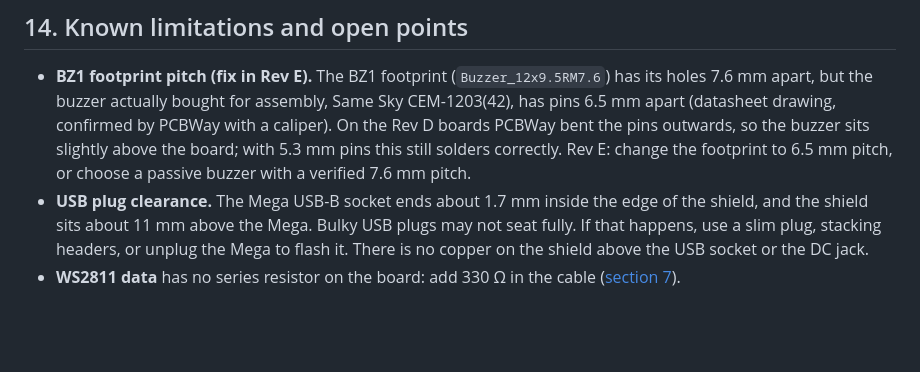
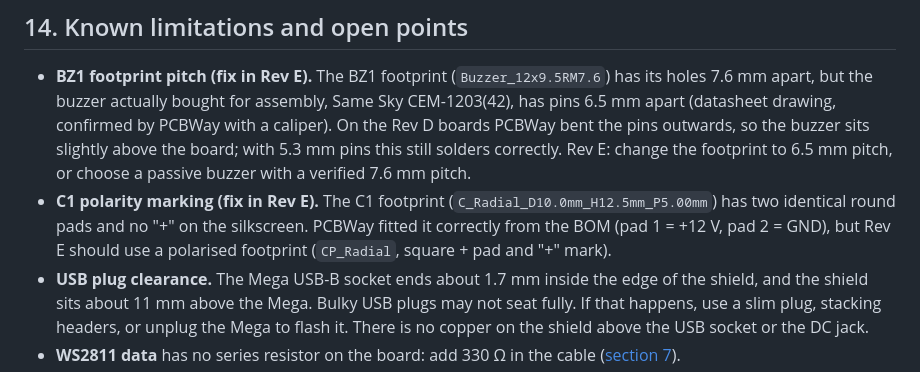
Before and after one commit to zanac/PSN-Presepe-2026, a Markdown page: README.md, the part around the change. Rendered like a GitHub page; blank space fills up the shorter version.

```diff
--- a/README.md
+++ b/README.md
@@ -557,6 +557,7 @@ KiCad 8–10 open the KiCad 7 files, but the scripts were written for the KiCad
 ## 14. Known limitations and open points
 
 - **BZ1 footprint pitch (fix in Rev E).** The BZ1 footprint (`Buzzer_12x9.5RM7.6`) has its holes 7.6 mm apart, but the buzzer actually bought for assembly, Same Sky CEM-1203(42), has pins 6.5 mm apart (datasheet drawing, confirmed by PCBWay with a caliper). On the Rev D boards PCBWay bent the pins outwards, so the buzzer sits slightly above the board; with 5.3 mm pins this still solders correctly. Rev E: change the footprint to 6.5 mm pitch, or choose a passive buzzer with a verified 7.6 mm pitch.
+- **C1 polarity marking (fix in Rev E).** The C1 footprint (`C_Radial_D10.0mm_H12.5mm_P5.00mm`) has two identical round pads and no "+" on the silkscreen. PCBWay fitted it correctly from the BOM (pad 1 = +12 V, pad 2 = GND), but Rev E should use a polarised footprint (`CP_Radial`, square + pad and "+" mark).
 - **USB plug clearance.** The Mega USB-B socket ends about 1.7 mm inside the edge of the shield, and the shield sits about 11 mm above the Mega. Bulky USB plugs may not seat fully. If that happens, use a slim plug, stacking headers, or unplug the Mega to flash it. There is no copper on the shield above the USB socket or the DC jack.
 - **WS2811 data** has no series resistor on the board: add 330 Ω in the cable ([section 7](#7-wiring-the-loads)).
 - **CIELO blue (D4)** is on Timer0, so it stays 8-bit PWM. TRAMONTO and ALBA (and CIELO R/G) are on 16-bit timers and could move to 10–12-bit PWM in a later firmware.
```
Also changed, not shown: README.it.md (+1 -0 lines).
